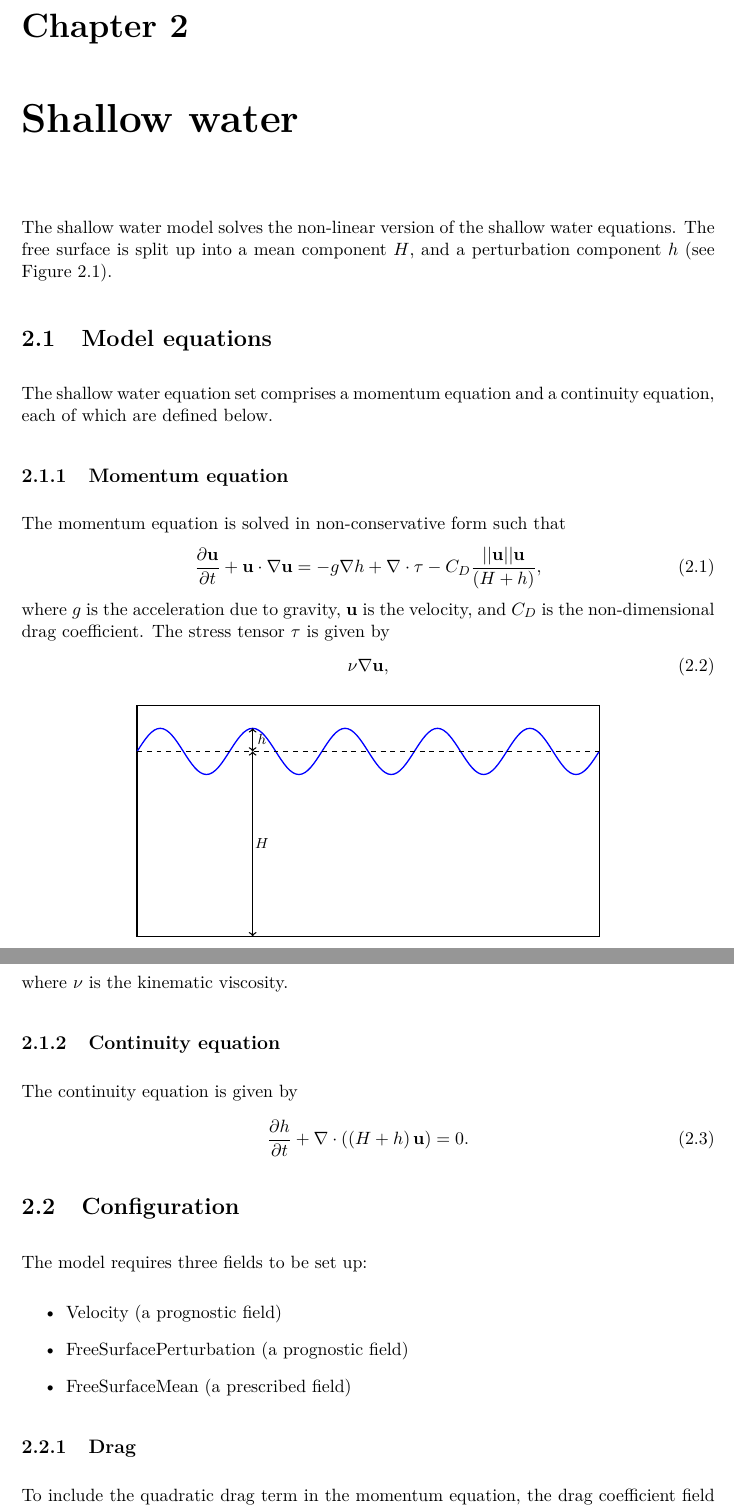
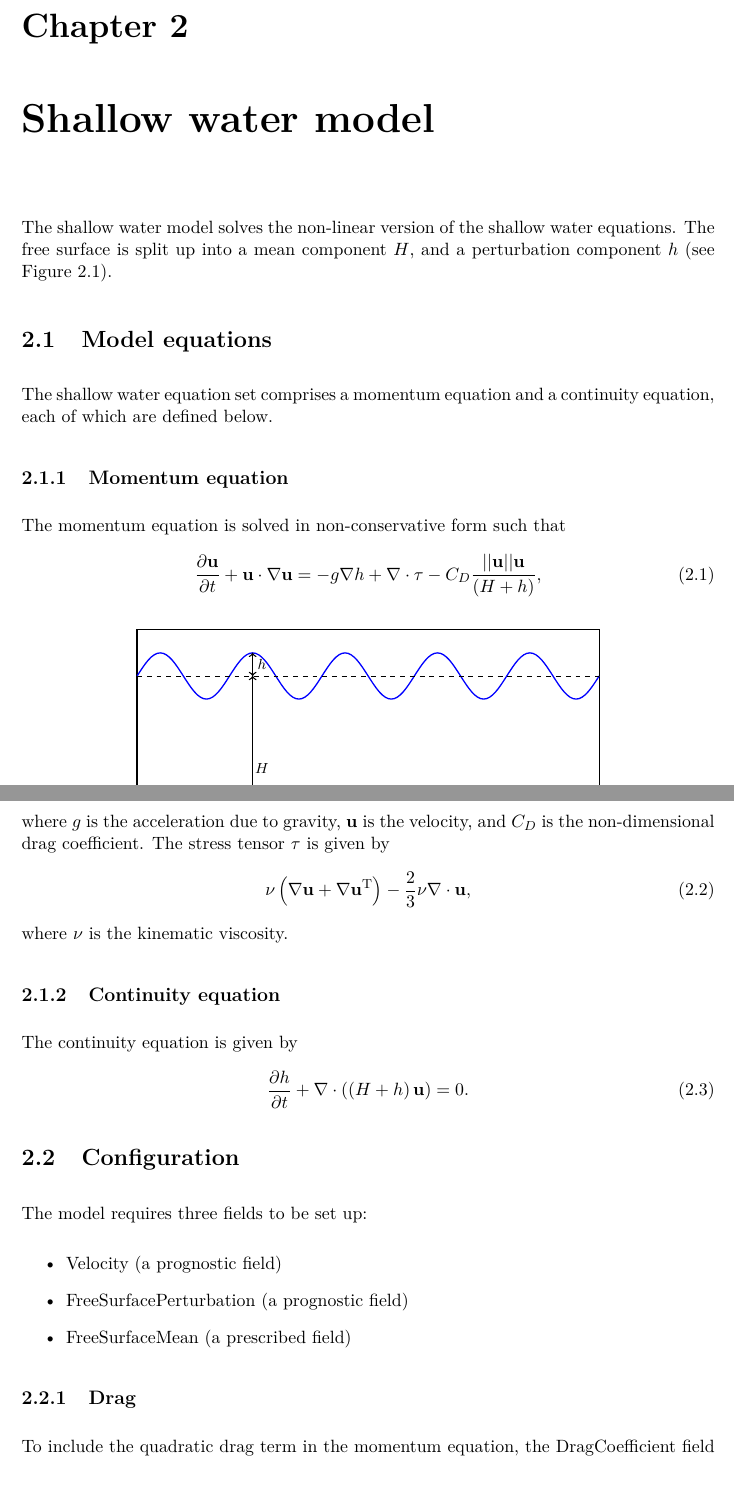
Before and after one commit to firedrakeproject/firedrake-fluids, a LaTeX document (doc/manual.tex): two parts of pages 4 and 5 of 7, joined at a grey line, cut so that both start at the same text. Compiled offline with pdfLaTeX.

Commit message:
In the manual: Updated the governing equations of the shallow water model.

```diff
--- a/doc/manual.tex
+++ b/doc/manual.tex
@@ -21,7 +21,7 @@
 \chapter{Introduction}
 Firedrake-Fluids is a collection of numerical models for the study of fluid dynamics. It uses the Firedrake framework (\texttt{http://firedrakeproject.org/}) to automate the solution of the governing equations written in their weak form using the Unified Form Language.
 
-\chapter{Shallow water}
+\chapter{Shallow water model}
 The shallow water model solves the non-linear version of the shallow water equations. The free surface is split up into a mean component $H$, and a perturbation component $h$ (see Figure \ref{fig:shallow_water_setup}).
 
 \begin{figure}
@@ -58,7 +58,7 @@ The momentum equation is solved in non-conservative form such that
 \end{equation}
 where $g$ is the acceleration due to gravity, $\mathbf{u}$ is the velocity, and $C_D$ is the non-dimensional drag coefficient. The stress tensor $\tau$ is given by
 \begin{equation}
-   \nu\nabla\mathbf{u},
+   \nu\left(\nabla\mathbf{u} + \nabla\mathbf{u}^{\mathrm{T}}\right) - \frac{2}{3}\nu\nabla\cdot\mathbf{u},
 \end{equation}
 where $\nu$ is the kinematic viscosity.
 
@@ -77,7 +77,7 @@ The model requires three fields to be set up:
 \end{itemize}
 
 \subsection{Drag}
-To include the quadratic drag term in the momentum equation, the drag coefficient field must be enabled and the drag coefficient $C_D$ must be specified.
+To include the quadratic drag term in the momentum equation, the DragCoefficient field must be enabled and the drag coefficient $C_D$ must be specified.
 
 \subsection{Boundary conditions}
 Strong Dirichlet boundary conditions can be enforced for both the FreeSurfacePerturbation and Velocity fields by selecting the \texttt{dirichlet} type. Imposing a no-normal flow condition for velocity can currently only be done weakly by integrating the continuity equation by parts and selecting the \texttt{no\_normal\_flow} boundary condition type in the configuration options.
```
